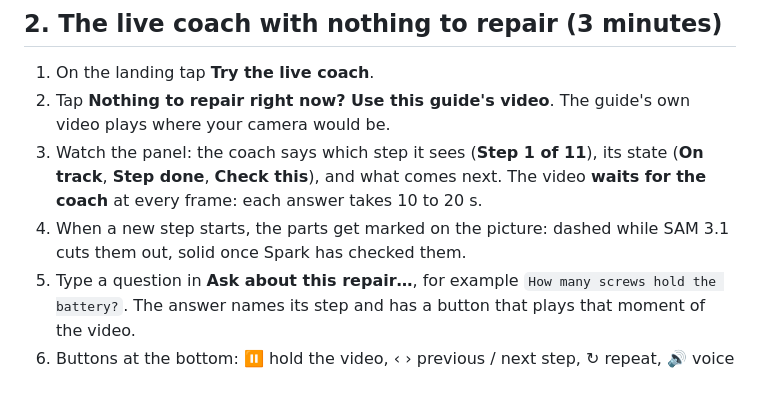
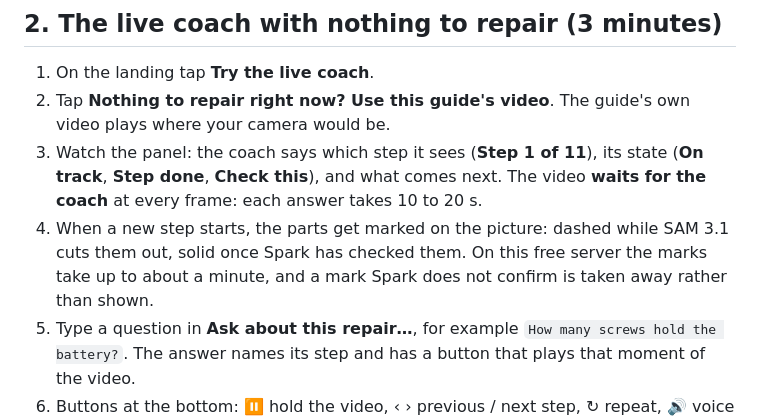
Before and after one commit to Serxav/fixscribe, a Markdown page: docs/TRY_IT.md, the part around the change. Drawn GitHub-style; blank space fills up the shorter version.

Commit message:
docs: the judge guide says how long marks take on the free server
Co-Authored-By: Claude Opus 5.5 <noreply@anthropic.com>

```diff
--- a/docs/TRY_IT.md
+++ b/docs/TRY_IT.md
@@ -30,7 +30,8 @@ This sample guide is read-only: buttons that would change it answer "The sample
 3. Watch the panel: the coach says which step it sees (**Step 1 of 11**), its state (**On track**,
    **Step done**, **Check this**), and what comes next. The video **waits for the coach** at every frame: each answer takes 10 to 20 s.
 4. When a new step starts, the parts get marked on the picture: dashed while SAM 3.1 cuts them out,
-   solid once Spark has checked them.
+   solid once Spark has checked them. On this free server the marks take up to about a minute, and
+   a mark Spark does not confirm is taken away rather than shown.
 5. Type a question in **Ask about this repair…**, for example `How many screws hold the battery?`.
    The answer names its step and has a button that plays that moment of the video.
 6. Buttons at the bottom: ⏸ hold the video, ‹ › previous / next step, ↻ repeat, 🔊 voice on or off,
```
